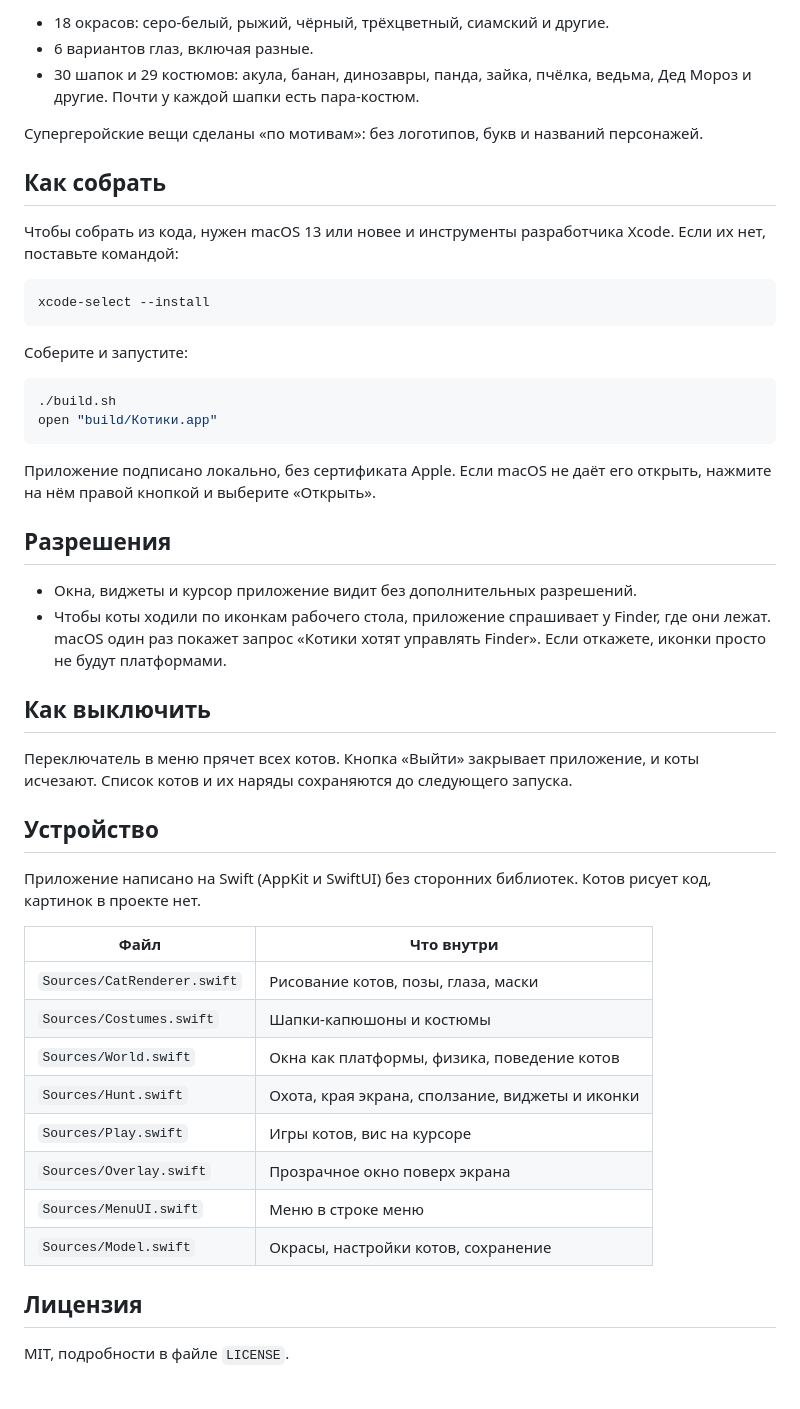
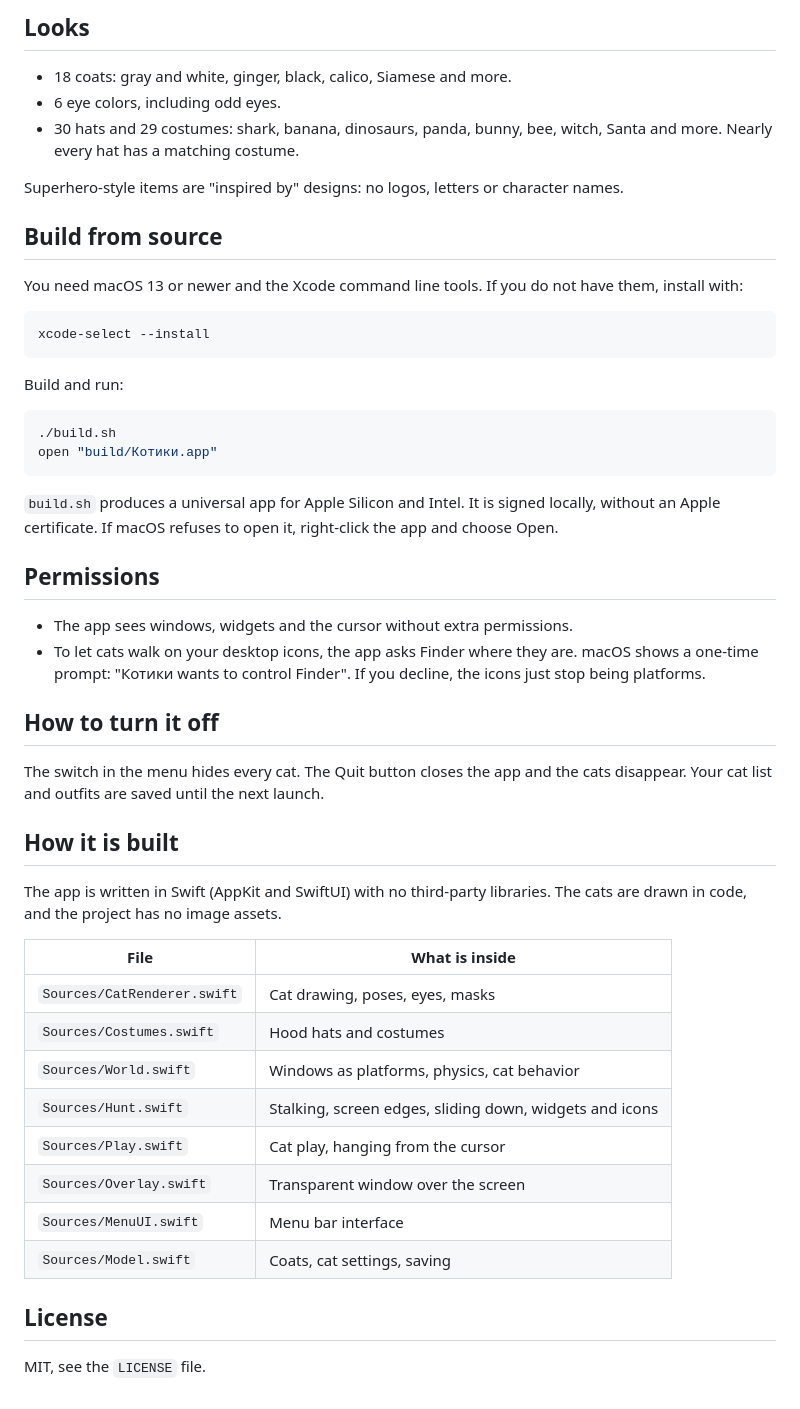
Before and after one commit to Lamesna/desk-cats, a Markdown page: README.md, the part around one of its changes. GitHub-like rendering.

````diff
--- a/README.md
+++ b/README.md
@@ -40,51 +40,53 @@
 
-- 18 окрасов: серо-белый, рыжий, чёрный, трёхцветный, сиамский и другие.
-- 6 вариантов глаз, включая разные.
-- 30 шапок и 29 костюмов: акула, банан, динозавры, панда, зайка, пчёлка, ведьма, Дед Мороз и другие. Почти у каждой шапки есть пара-костюм.
+## Looks
 
-Супергеройские вещи сделаны «по мотивам»: без логотипов, букв и названий персонажей.
+- 18 coats: gray and white, ginger, black, calico, Siamese and more.
+- 6 eye colors, including odd eyes.
+- 30 hats and 29 costumes: shark, banana, dinosaurs, panda, bunny, bee, witch, Santa and more. Nearly every hat has a matching costume.
 
-## Как собрать
+Superhero-style items are "inspired by" designs: no logos, letters or character names.
 
-Чтобы собрать из кода, нужен macOS 13 или новее и инструменты разработчика Xcode. Если их нет, поставьте командой:
+## Build from source
+
+You need macOS 13 or newer and the Xcode command line tools. If you do not have them, install with:
 
 ```bash
 xcode-select --install
 ```
 
-Соберите и запустите:
+Build and run:
 
 ```bash
 ./build.sh
 open "build/Котики.app"
 ```
 
-Приложение подписано локально, без сертификата Apple. Если macOS не даёт его открыть, нажмите на нём правой кнопкой и выберите «Открыть».
+`build.sh` produces a universal app for Apple Silicon and Intel. It is signed locally, without an Apple certificate. If macOS refuses to open it, right-click the app and choose Open.
 
-## Разрешения
+## Permissions
 
-- Окна, виджеты и курсор приложение видит без дополнительных разрешений.
-- Чтобы коты ходили по иконкам рабочего стола, приложение спрашивает у Finder, где они лежат. macOS один раз покажет запрос «Котики хотят управлять Finder». Если откажете, иконки просто не будут платформами.
+- The app sees windows, widgets and the cursor without extra permissions.
+- To let cats walk on your desktop icons, the app asks Finder where they are. macOS shows a one-time prompt: "Котики wants to control Finder". If you decline, the icons just stop being platforms.
 
-## Как выключить
+## How to turn it off
 
-Переключатель в меню прячет всех котов. Кнопка «Выйти» закрывает приложение, и коты исчезают. Список котов и их наряды сохраняются до следующего запуска.
+The switch in the menu hides every cat. The Quit button closes the app and the cats disappear. Your cat list and outfits are saved until the next launch.
 
-## Устройство
+## How it is built
 
-Приложение написано на Swift (AppKit и SwiftUI) без сторонних библиотек. Котов рисует код, картинок в проекте нет.
+The app is written in Swift (AppKit and SwiftUI) with no third-party libraries. The cats are drawn in code, and the project has no image assets.
 
-| Файл | Что внутри |
+| File | What is inside |
 |---|---|
-| `Sources/CatRenderer.swift` | Рисование котов, позы, глаза, маски |
-| `Sources/Costumes.swift` | Шапки-капюшоны и костюмы |
-| `Sources/World.swift` | Окна как платформы, физика, поведение котов |
-| `Sources/Hunt.swift` | Охота, края экрана, сползание, виджеты и иконки |
-| `Sources/Play.swift` | Игры котов, вис на курсоре |
-| `Sources/Overlay.swift` | Прозрачное окно поверх экрана |
-| `Sources/MenuUI.swift` | Меню в строке меню |
-| `Sources/Model.swift` | Окрасы, настройки котов, сохранение |
+| `Sources/CatRenderer.swift` | Cat drawing, poses, eyes, masks |
+| `Sources/Costumes.swift` | Hood hats and costumes |
+| `Sources/World.swift` | Windows as platforms, physics, cat behavior |
+| `Sources/Hunt.swift` | Stalking, screen edges, sliding down, widgets and icons |
+| `Sources/Play.swift` | Cat play, hanging from the cursor |
+| `Sources/Overlay.swift` | Transparent window over the screen |
+| `Sources/MenuUI.swift` | Menu bar interface |
+| `Sources/Model.swift` | Coats, cat settings, saving |
 
-## Лицензия
+## License
 
-MIT, подробности в файле `LICENSE`.
+MIT, see the `LICENSE` file.
````
Also changed, not shown: other parts of README.md (+26 -26 lines), docs/cats.png, docs/costumes.png, 1 other file.
